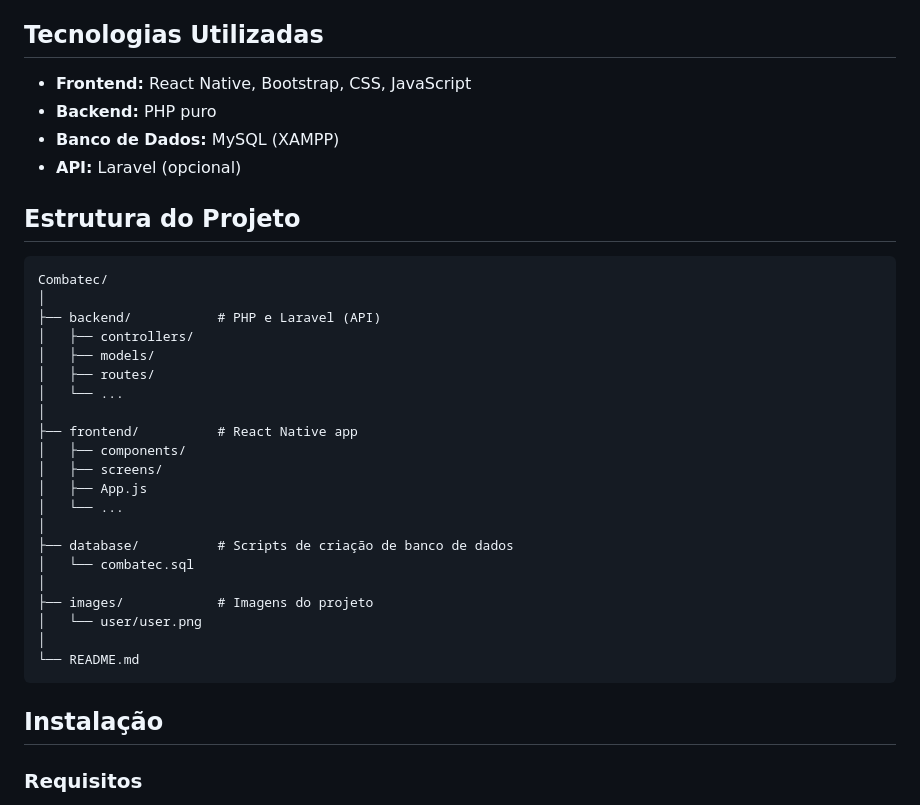
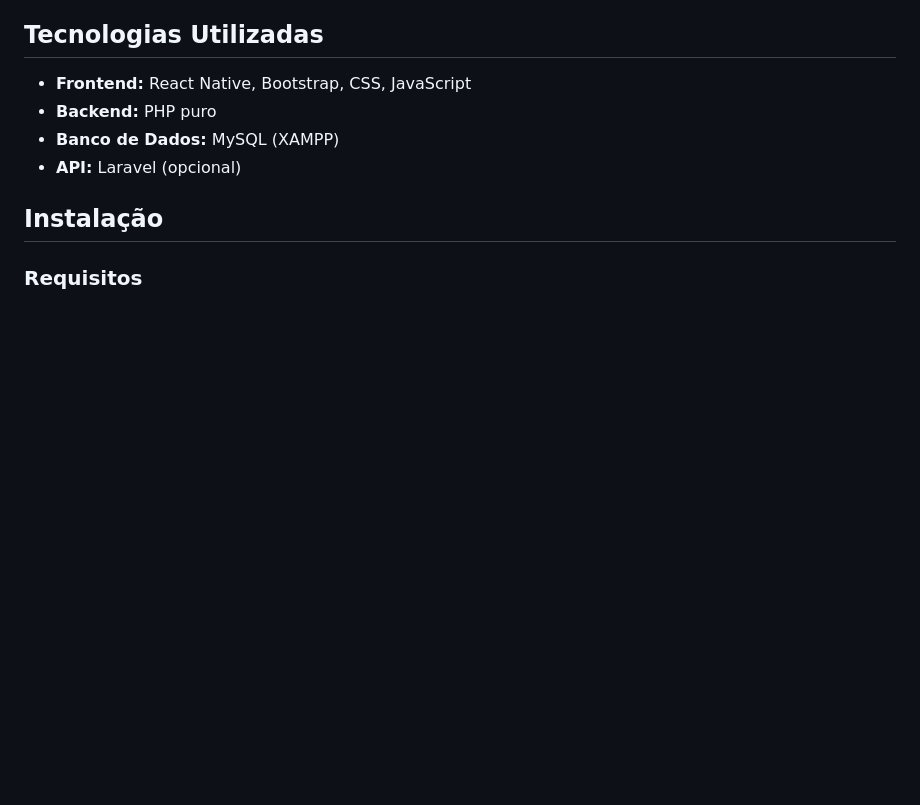
Before and after one commit to MestreJoker/Combatec, a Markdown page: README.md, the part around the change. GitHub-like rendering; blank space fills up the shorter version.

````diff
--- a/README.md
+++ b/README.md
@@ -22,31 +22,6 @@ O **Combatec** é um sistema de denúncias destinado a alunos da Etec de Guaiana
 * **Banco de Dados:** MySQL (XAMPP)
 * **API:** Laravel (opcional)
 
-## Estrutura do Projeto
-
-```
-Combatec/
-│
-├── backend/           # PHP e Laravel (API)
-│   ├── controllers/
-│   ├── models/
-│   ├── routes/
-│   └── ...
-│
-├── frontend/          # React Native app
-│   ├── components/
-│   ├── screens/
-│   ├── App.js
-│   └── ...
-│
-├── database/          # Scripts de criação de banco de dados
-│   └── combatec.sql
-│
-├── images/            # Imagens do projeto
-│   └── user/user.png
-│
-└── README.md
-```
 
 ## Instalação
 
````
